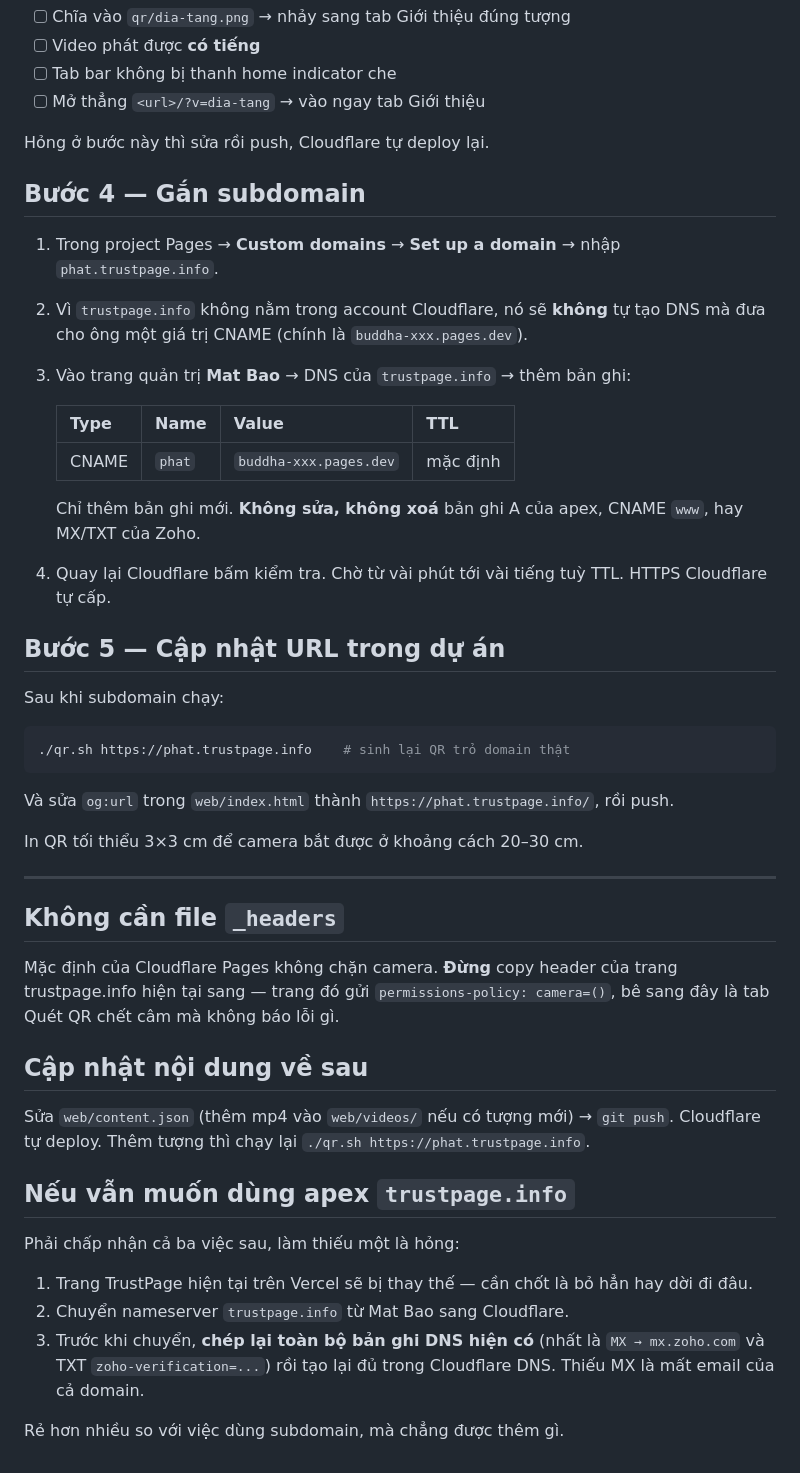
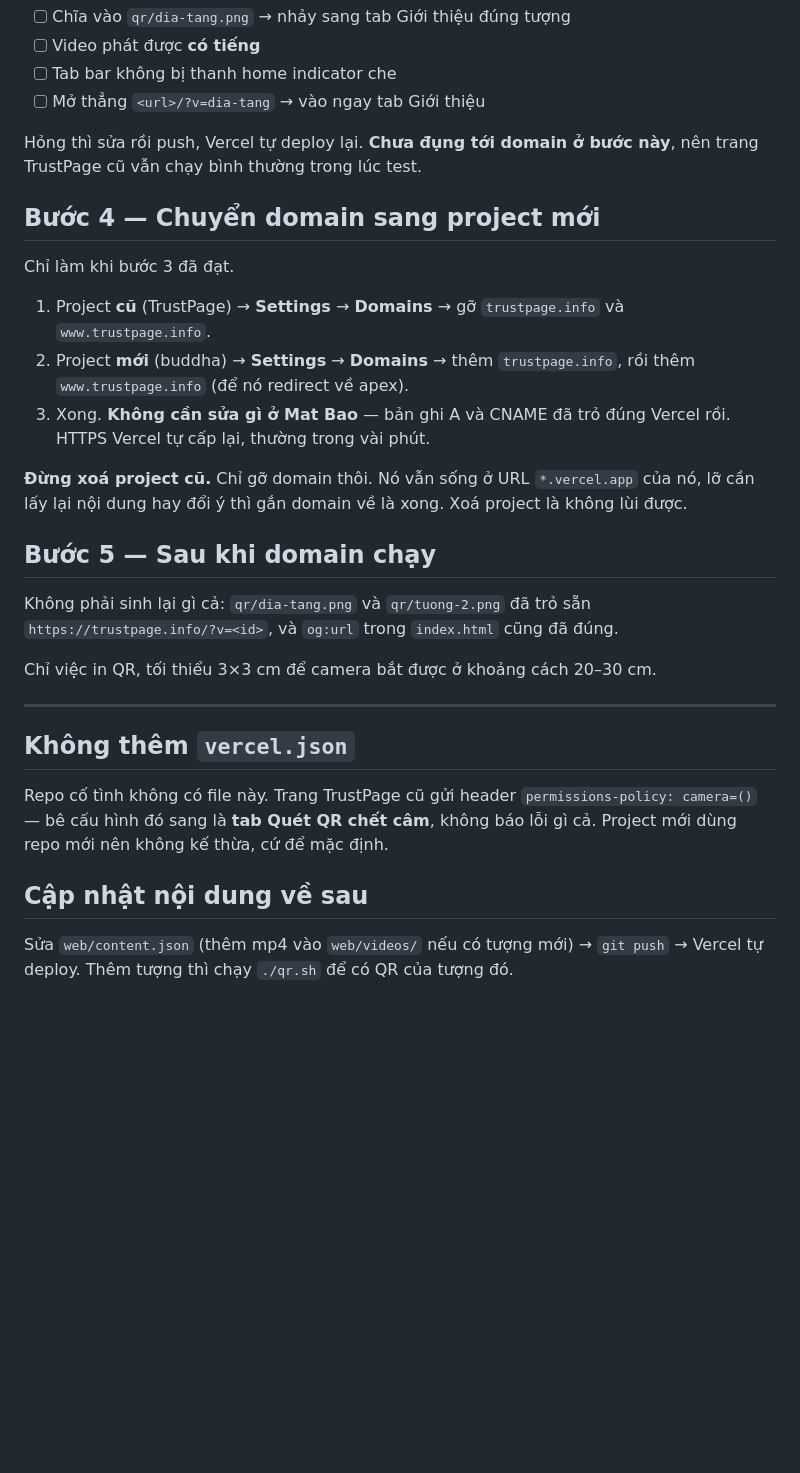
Before and after one commit to rytekvn/buddha, a Markdown page: DEPLOY.md, the part around one of its changes. Drawn GitHub-style; blank space fills up the shorter version.

````diff
--- a/DEPLOY.md
+++ b/DEPLOY.md
@@ -66,58 +75,39 @@ Bấm **Save and Deploy**. Xong sẽ có URL dạng `buddha-xxx.pages.dev`.
 - [ ] Tab bar không bị thanh home indicator che
 - [ ] Mở thẳng `<url>/?v=dia-tang` → vào ngay tab Giới thiệu
 
-Hỏng ở bước này thì sửa rồi push, Cloudflare tự deploy lại.
+Hỏng thì sửa rồi push, Vercel tự deploy lại. **Chưa đụng tới domain ở bước này**, nên
+trang TrustPage cũ vẫn chạy bình thường trong lúc test.
 
-## Bước 4 — Gắn subdomain
+## Bước 4 — Chuyển domain sang project mới
 
-1. Trong project Pages → **Custom domains** → **Set up a domain** → nhập
-   `phat.trustpage.info`.
-2. Vì `trustpage.info` không nằm trong account Cloudflare, nó sẽ **không** tự tạo DNS
-   mà đưa cho ông một giá trị CNAME (chính là `buddha-xxx.pages.dev`).
-3. Vào trang quản trị **Mat Bao** → DNS của `trustpage.info` → thêm bản ghi:
+Chỉ làm khi bước 3 đã đạt.
 
-   | Type | Name | Value | TTL |
-   |---|---|---|---|
-   | CNAME | `phat` | `buddha-xxx.pages.dev` | mặc định |
+1. Project **cũ** (TrustPage) → **Settings** → **Domains** → gỡ `trustpage.info`
+   và `www.trustpage.info`.
+2. Project **mới** (buddha) → **Settings** → **Domains** → thêm `trustpage.info`,
+   rồi thêm `www.trustpage.info` (để nó redirect về apex).
+3. Xong. **Không cần sửa gì ở Mat Bao** — bản ghi A và CNAME đã trỏ đúng Vercel rồi.
+   HTTPS Vercel tự cấp lại, thường trong vài phút.
 
-   Chỉ thêm bản ghi mới. **Không sửa, không xoá** bản ghi A của apex, CNAME `www`,
-   hay MX/TXT của Zoho.
-4. Quay lại Cloudflare bấm kiểm tra. Chờ từ vài phút tới vài tiếng tuỳ TTL.
-   HTTPS Cloudflare tự cấp.
+**Đừng xoá project cũ.** Chỉ gỡ domain thôi. Nó vẫn sống ở URL `*.vercel.app` của nó,
+lỡ cần lấy lại nội dung hay đổi ý thì gắn domain về là xong. Xoá project là không lùi được.
 
-## Bước 5 — Cập nhật URL trong dự án
+## Bước 5 — Sau khi domain chạy
 
-Sau khi subdomain chạy:
+Không phải sinh lại gì cả: `qr/dia-tang.png` và `qr/tuong-2.png` đã trỏ sẵn
+`https://trustpage.info/?v=<id>`, và `og:url` trong `index.html` cũng đã đúng.
 
-```bash
-./qr.sh https://phat.trustpage.info    # sinh lại QR trỏ domain thật
-```
-
-Và sửa `og:url` trong `web/index.html` thành `https://phat.trustpage.info/`, rồi push.
-
-In QR tối thiểu 3×3 cm để camera bắt được ở khoảng cách 20–30 cm.
+Chỉ việc in QR, tối thiểu 3×3 cm để camera bắt được ở khoảng cách 20–30 cm.
 
 ---
 
-## Không cần file `_headers`
+## Không thêm `vercel.json`
 
-Mặc định của Cloudflare Pages không chặn camera. **Đừng** copy header của trang
-trustpage.info hiện tại sang — trang đó gửi `permissions-policy: camera=()`, bê sang
-đây là tab Quét QR chết câm mà không báo lỗi gì.
+Repo cố tình không có file này. Trang TrustPage cũ gửi header
+`permissions-policy: camera=()` — bê cấu hình đó sang là **tab Quét QR chết câm**, không
+báo lỗi gì cả. Project mới dùng repo mới nên không kế thừa, cứ để mặc định.
 
 ## Cập nhật nội dung về sau
 
-Sửa `web/content.json` (thêm mp4 vào `web/videos/` nếu có tượng mới) → `git push`.
-Cloudflare tự deploy. Thêm tượng thì chạy lại `./qr.sh https://phat.trustpage.info`.
-
-## Nếu vẫn muốn dùng apex `trustpage.info`
-
-Phải chấp nhận cả ba việc sau, làm thiếu một là hỏng:
-
-1. Trang TrustPage hiện tại trên Vercel sẽ bị thay thế — cần chốt là bỏ hẳn hay dời đi đâu.
-2. Chuyển nameserver `trustpage.info` từ Mat Bao sang Cloudflare.
-3. Trước khi chuyển, **chép lại toàn bộ bản ghi DNS hiện có** (nhất là `MX → mx.zoho.com`
-   và TXT `zoho-verification=...`) rồi tạo lại đủ trong Cloudflare DNS. Thiếu MX là
-   mất email của cả domain.
-
-Rẻ hơn nhiều so với việc dùng subdomain, mà chẳng được thêm gì.
+Sửa `web/content.json` (thêm mp4 vào `web/videos/` nếu có tượng mới) → `git push` →
+Vercel tự deploy. Thêm tượng thì chạy `./qr.sh` để có QR của tượng đó.
````
Also changed, not shown: other parts of DEPLOY.md (+56 -47 lines), spec/PROGRESS.md (+21 -15 lines).
